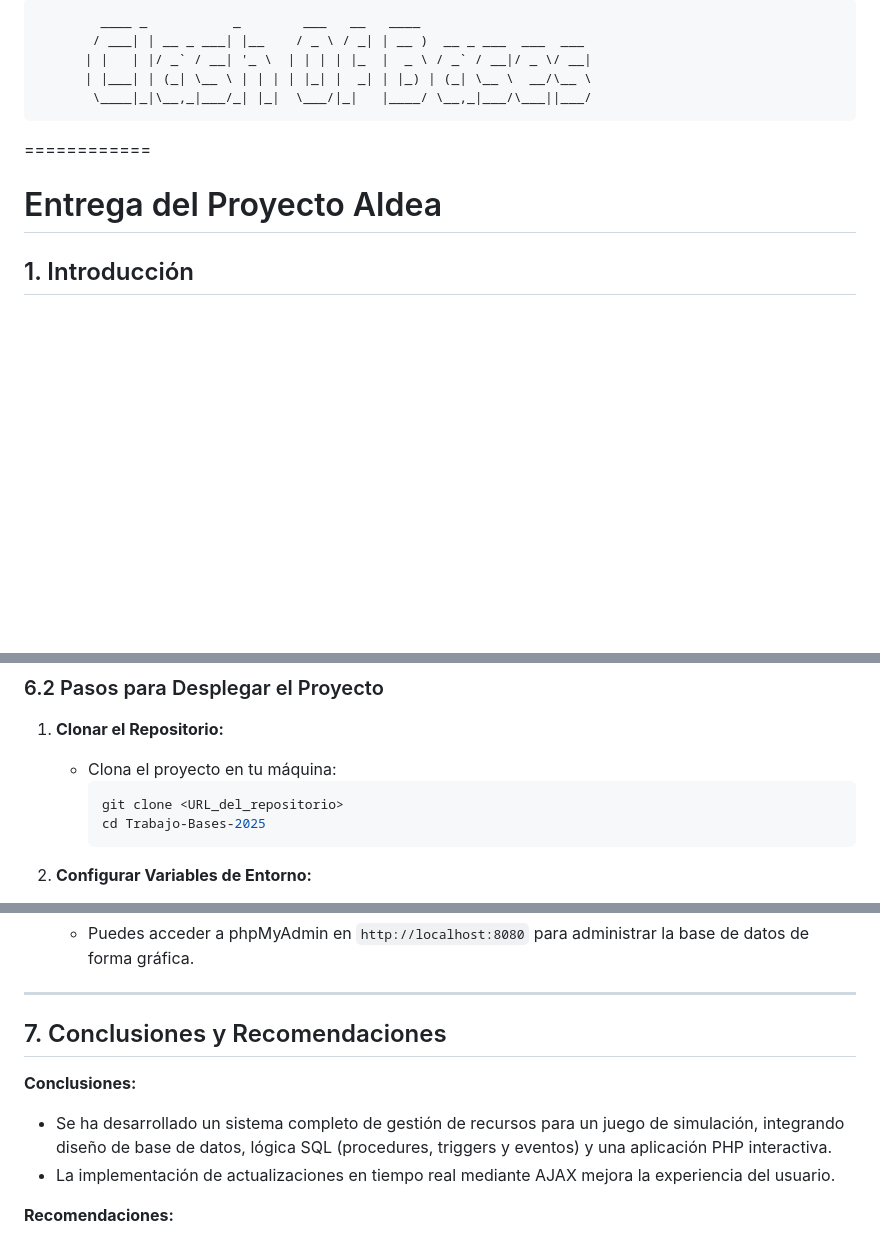
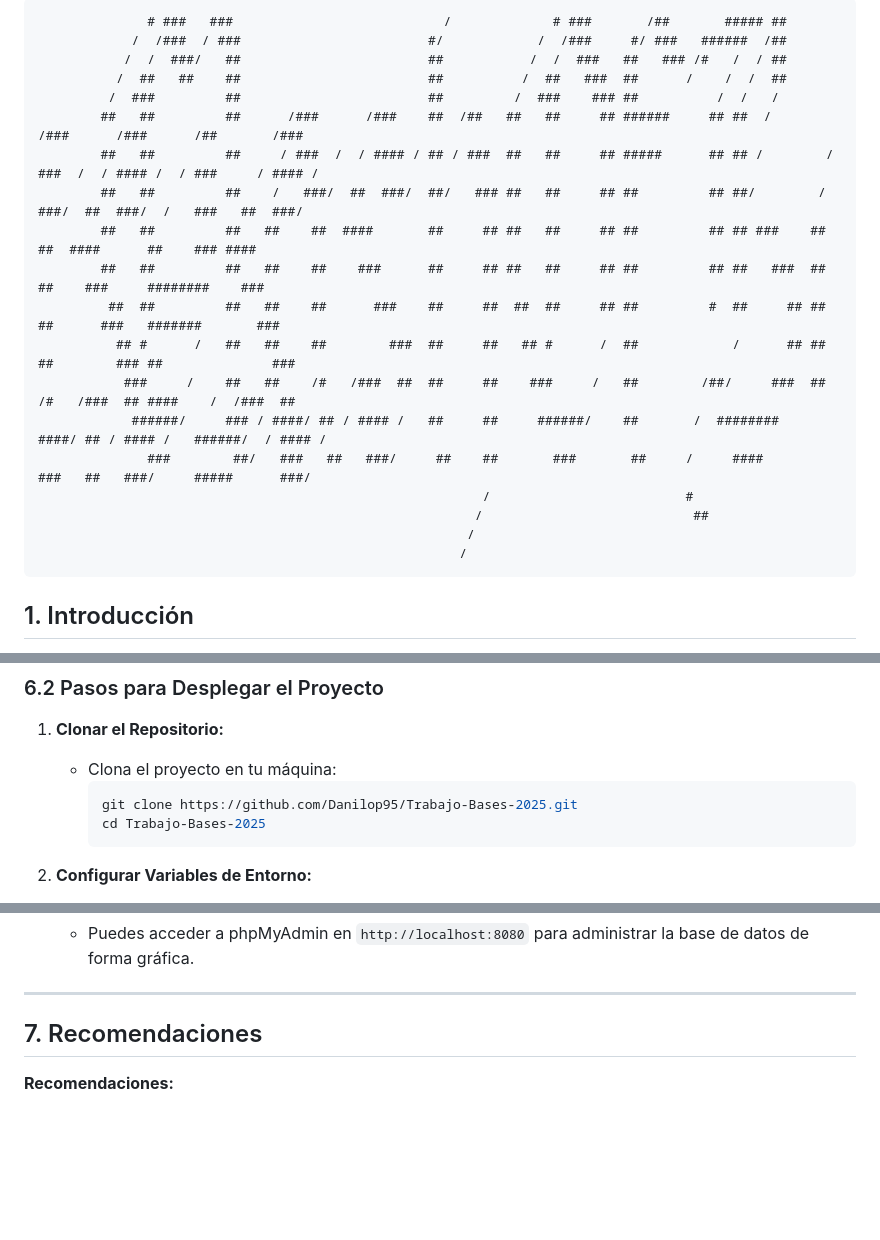
Before and after one commit to Danilop95/Trabajo-Bases-2025, a Markdown page: README.md, 3 parts joined by grey strips. GitHub-like rendering; blank space fills up the shorter version.

````diff
--- a/README.md
+++ b/README.md
@@ -1,12 +1,23 @@
-            ____ _           _        ___   __   ____
-           / ___| | __ _ ___| |__    / _ \ / _| | __ )  __ _ ___  ___  ___
-          | |   | |/ _` / __| '_ \  | | | | |_  |  _ \ / _` / __|/ _ \/ __|
-          | |___| | (_| \__ \ | | | | |_| |  _| | |_) | (_| \__ \  __/\__ \
-           \____|_|\__,_|___/_| |_|  \___/|_|   |____/ \__,_|___/\___||___/
+                  # ###   ###                           /             # ###       /##       ##### ##
+                /  /###  / ###                        #/            /  /###     #/ ###   ######  /##
+               /  /  ###/   ##                        ##           /  /  ###   ##   ### /#   /  / ##
+              /  ##   ##    ##                        ##          /  ##   ###  ##      /    /  /  ##
+             /  ###         ##                        ##         /  ###    ### ##          /  /   /
+            ##   ##         ##      /###      /###    ##  /##   ##   ##     ## ######     ## ##  /        /###      /###      /##       /###
+            ##   ##         ##     / ###  /  / #### / ## / ###  ##   ##     ## #####      ## ## /        / ###  /  / #### /  / ###     / #### /
+            ##   ##         ##    /   ###/  ##  ###/  ##/   ### ##   ##     ## ##         ## ##/        /   ###/  ##  ###/  /   ###   ##  ###/
+            ##   ##         ##   ##    ##  ####       ##     ## ##   ##     ## ##         ## ## ###    ##    ##  ####      ##    ### ####
+            ##   ##         ##   ##    ##    ###      ##     ## ##   ##     ## ##         ## ##   ###  ##    ##    ###     ########    ###
+             ##  ##         ##   ##    ##      ###    ##     ##  ##  ##     ## ##         #  ##     ## ##    ##      ###   #######       ###
+              ## #      /   ##   ##    ##        ###  ##     ##   ## #      /  ##            /      ## ##    ##        ### ##              ###
+               ###     /    ##   ##    /#   /###  ##  ##     ##    ###     /   ##        /##/     ###  ##    /#   /###  ## ####    /  /###  ##
+                ######/     ### / ####/ ## / #### /   ##     ##     ######/    ##       /  ########     ####/ ## / #### /   ######/  / #### /
+                  ###        ##/   ###   ##   ###/     ##    ##       ###       ##     /     ####        ###   ##   ###/     #####      ###/
+                                                             /                         #
+                                                            /                           ##
+                                                           /
+                                                          /
 
-============
-
-# Entrega del Proyecto Aldea
 
 ## 1. Introducción
 
@@ -429,7 +443,7 @@ La aplicación cuenta con un archivo `index.php` que integra:
 1. **Clonar el Repositorio:**
    - Clona el proyecto en tu máquina:
      ```bash
-     git clone <URL_del_repositorio>
+     git clone https://github.com/Danilop95/Trabajo-Bases-2025.git
      cd Trabajo-Bases-2025
      ```
 
@@ -477,11 +491,7 @@ La aplicación cuenta con un archivo `index.php` que integra:
 
 ---
 
-## 7. Conclusiones y Recomendaciones
-
-**Conclusiones:**
-- Se ha desarrollado un sistema completo de gestión de recursos para un juego de simulación, integrando diseño de base de datos, lógica SQL (procedures, triggers y eventos) y una aplicación PHP interactiva.
-- La implementación de actualizaciones en tiempo real mediante AJAX mejora la experiencia del usuario.
+## 7. Recomendaciones
 
 **Recomendaciones:**
 - Se recomienda utilizar Docker para un despliegue consistente y sencillo, aprovechando el archivo `docker-compose.yml` y las variables de entorno definidas en `.env`.
````
Also changed, not shown: other parts of README.md (+6 -3 lines).
